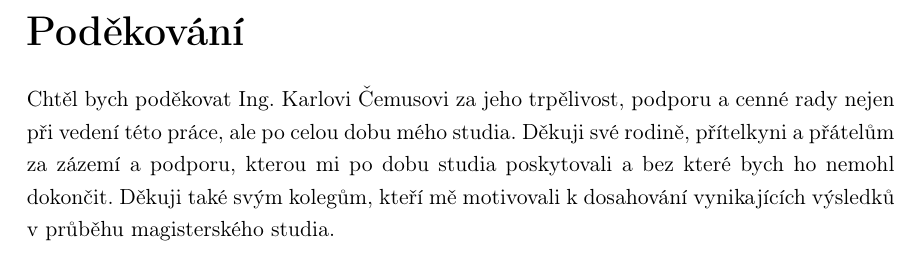
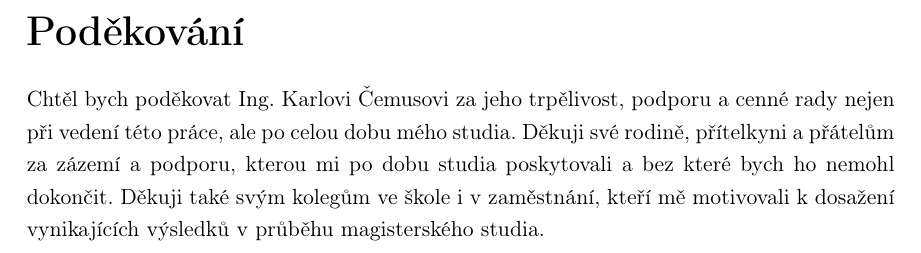
Before and after one commit to klimesf/diploma-thesis-text, a LaTeX thesis (diploma-thesis.tex): part of page 5 of 97, cut so that both start at the same text. Compiled offline with pdfLaTeX.

Commit message:
fixed acknowledgement

```diff
--- a/diploma-thesis.tex
+++ b/diploma-thesis.tex
@@ -123,8 +123,8 @@ Chtěl bych poděkovat Ing. Karlovi Čemusovi za jeho trpělivost, podporu a
 cenné rady nejen při vedení této práce, ale po celou dobu mého studia.
 Děkuji své rodině, přítelkyni a přátelům za zázemí a podporu, kterou
 mi po dobu studia poskytovali a bez které bych ho nemohl dokončit.
-Děkuji také svým kolegům, kteří mě motivovali k dosahování vynikajících
-výsledků v průběhu magisterského studia.
+Děkuji také svým kolegům ve škole i v zaměstnání, kteří mě motivovali k
+dosažení vynikajících výsledků v průběhu magisterského studia.
 
 
 %%%%%%%%%%%%%%%%%%%%%%%%%%%
```
Also changed, not shown: diploma-thesis.pdf.
